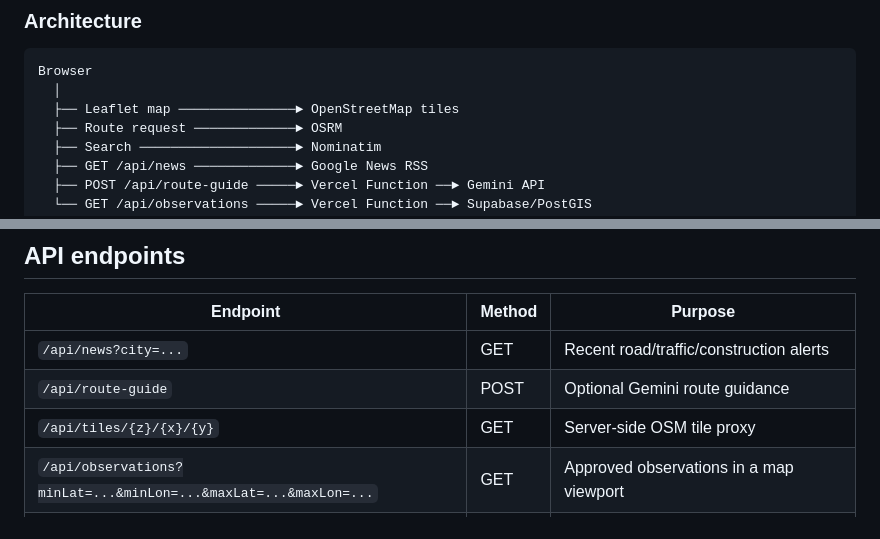
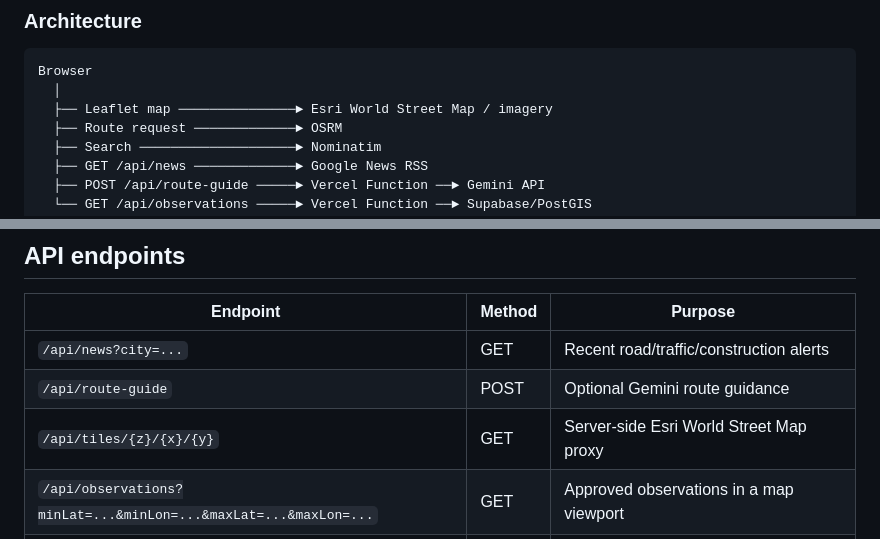
Before and after one commit to adionline15/odd-one, a Markdown page: README.md, 2 parts joined by grey strips. GitHub-like rendering.

Commit message:
docs: align map provider documentation

````diff
--- a/README.md
+++ b/README.md
@@ -19,7 +19,7 @@ Odd-One.in is a map-first prototype for discovering road conditions, route infor
 ```text
 Browser
   │
-  ├── Leaflet map ───────────────► OpenStreetMap tiles
+  ├── Leaflet map ───────────────► Esri World Street Map / imagery
   ├── Route request ─────────────► OSRM
   ├── Search ────────────────────► Nominatim
   ├── GET /api/news ─────────────► Google News RSS
@@ -93,7 +93,7 @@ Keep `OBSERVATIONS_SUBMISSION_ENABLED=false` until authentication and abuse prot
 |---|---|---|
 | `/api/news?city=...` | GET | Recent road/traffic/construction alerts |
 | `/api/route-guide` | POST | Optional Gemini route guidance |
-| `/api/tiles/{z}/{x}/{y}` | GET | Server-side OSM tile proxy |
+| `/api/tiles/{z}/{x}/{y}` | GET | Server-side Esri World Street Map proxy |
 | `/api/observations?minLat=...&minLon=...&maxLat=...&maxLon=...` | GET | Approved observations in a map viewport |
 | `/api/observations` | POST | Submit a pending observation when explicitly enabled |
 
````
